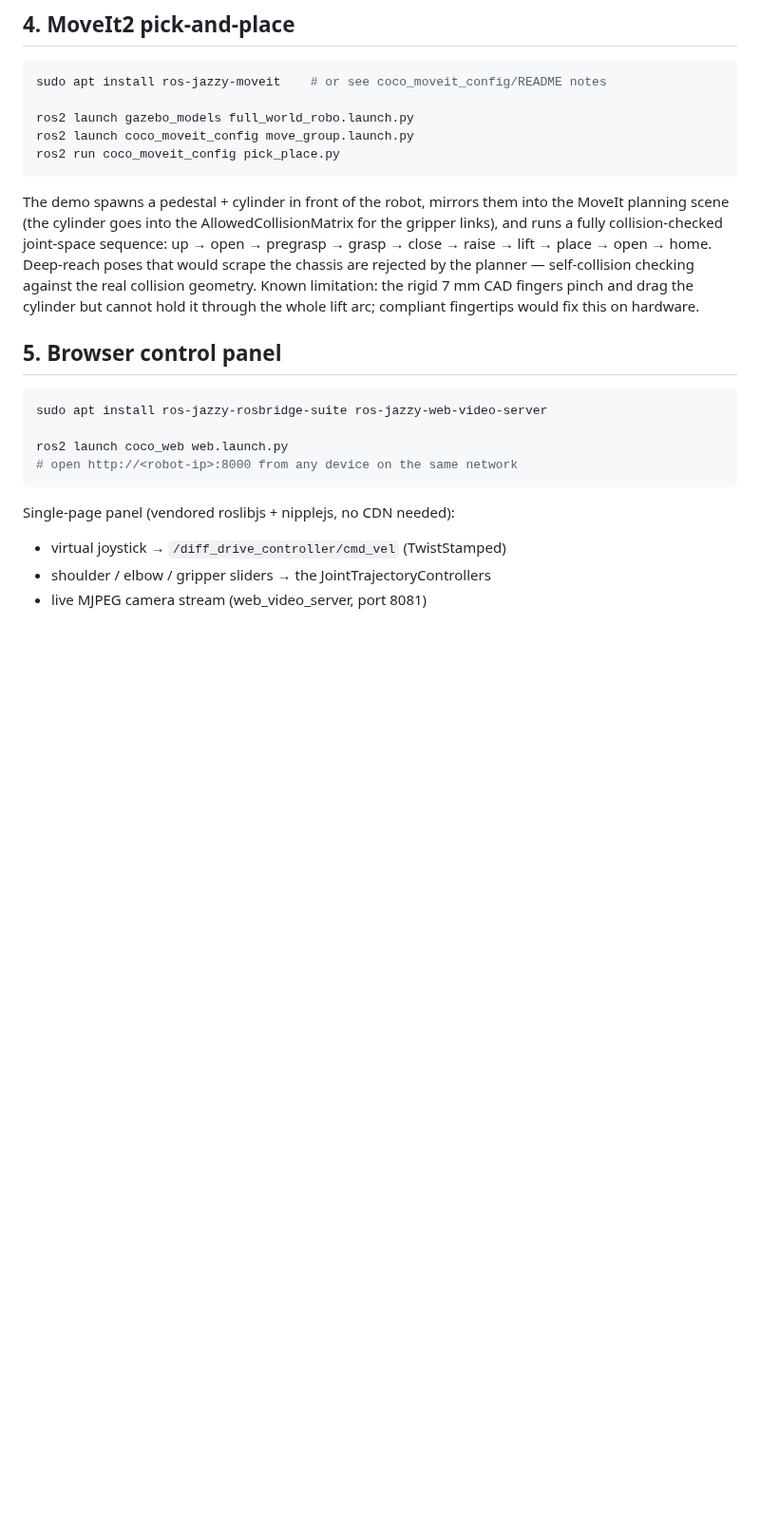
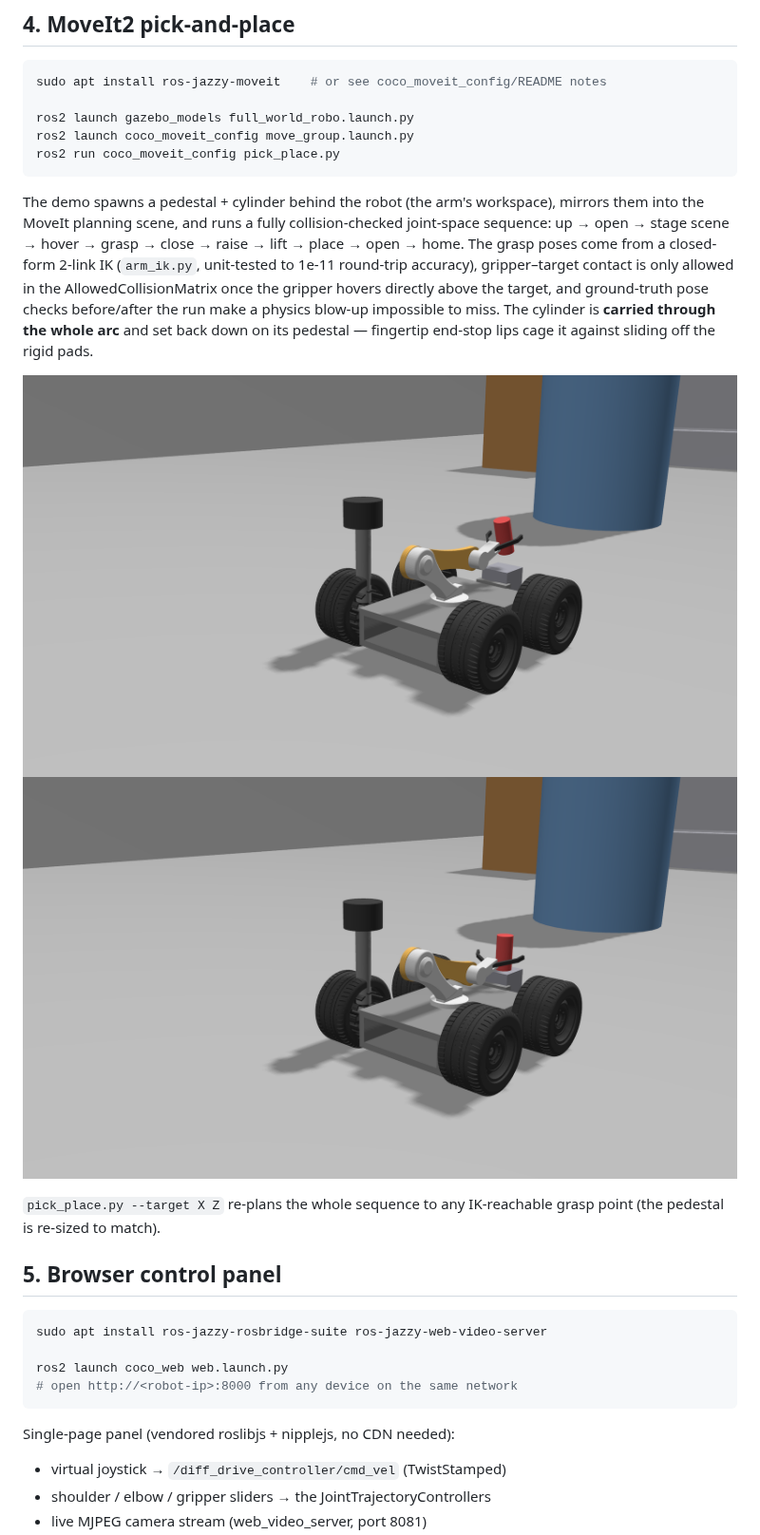
Before and after one commit to GauthamCodes/coco-robot-jazzy-2.0, a Markdown page: README.md, the part around one of its changes. Shown at 95% size. GitHub-like rendering; pictures changed too: docs/images/pick_carry.png (added), docs/images/pick_place_return.png (added); blank space fills up the shorter version.

````diff
--- a/README.md
+++ b/README.md
@@ -232,15 +240,23 @@ ros2 launch coco_moveit_config move_group.launch.py
 ros2 run coco_moveit_config pick_place.py
 ```
 
-The demo spawns a pedestal + cylinder in front of the robot, mirrors them
-into the MoveIt planning scene (the cylinder goes into the
-AllowedCollisionMatrix for the gripper links), and runs a fully
-collision-checked joint-space sequence: up → open → pregrasp → grasp →
-close → raise → lift → place → open → home. Deep-reach poses that would
-scrape the chassis are rejected by the planner — self-collision checking
-against the real collision geometry. Known limitation: the rigid 7 mm CAD
-fingers pinch and drag the cylinder but cannot hold it through the whole
-lift arc; compliant fingertips would fix this on hardware.
+The demo spawns a pedestal + cylinder behind the robot (the arm's
+workspace), mirrors them into the MoveIt planning scene, and runs a fully
+collision-checked joint-space sequence: up → open → stage scene → hover →
+grasp → close → raise → lift → place → open → home. The grasp poses come
+from a closed-form 2-link IK (`arm_ik.py`, unit-tested to 1e-11 round-trip
+accuracy), gripper–target contact is only allowed in the
+AllowedCollisionMatrix once the gripper hovers directly above the target,
+and ground-truth pose checks before/after the run make a physics blow-up
+impossible to miss. The cylinder is **carried through the whole arc** and
+set back down on its pedestal — fingertip end-stop lips cage it against
+sliding off the rigid pads.
+
+![Pick and carry](docs/images/pick_carry.png)
+![Place back on pedestal](docs/images/pick_place_return.png)
+
+`pick_place.py --target X Z` re-plans the whole sequence to any IK-reachable
+grasp point (the pedestal is re-sized to match).
 
 ## 5. Browser control panel
 
````
Also changed, not shown: other parts of README.md (+28 -9 lines), docs/FUTURE_WORK.md (+37 -35 lines), docs/RUNNING.md (+26 -9 lines), docs/images/arena_overview.png (added), docs/images/robot_hero.png (added).
